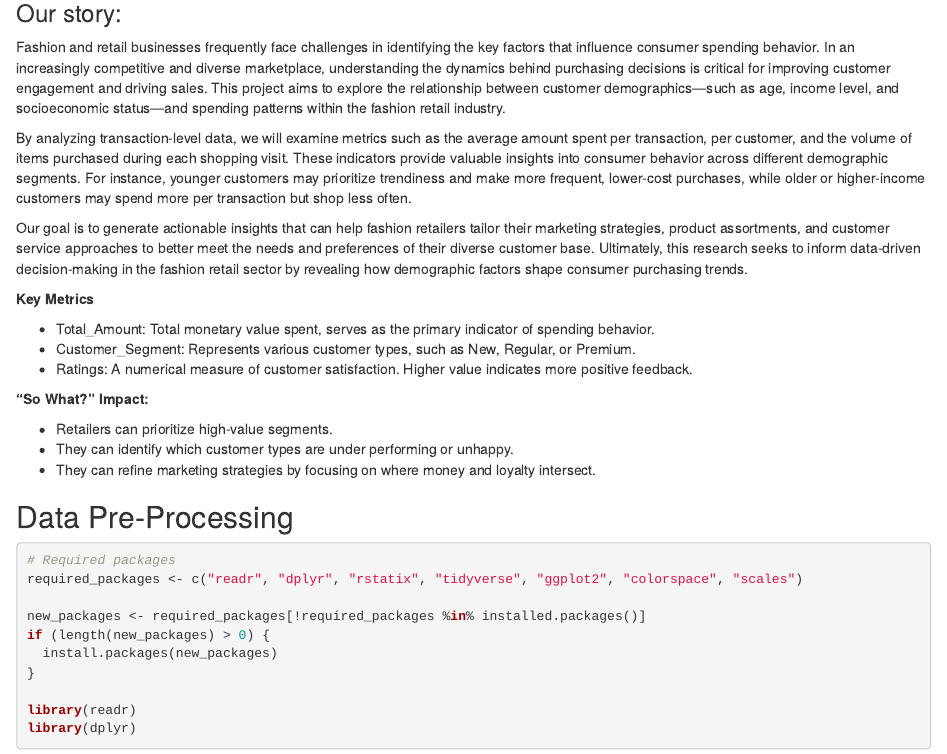
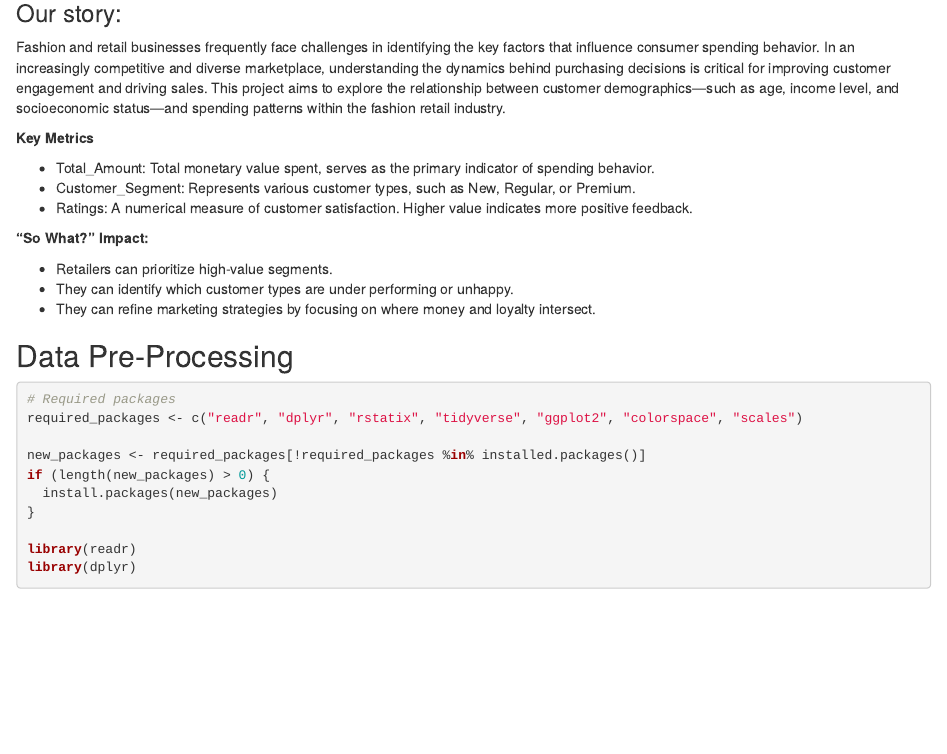
Before and after one commit to iamsamuelm/fashion-retail-sales, an R Markdown document (insights_from_consumer_segments.Rmd): the page in a window 1100 px wide, from 330 px down. Rendered offline with R 4.5, knitr and Pandoc, with nearby package versions; some code elsewhere in the file could not run offline.

Commit message:
Update insights_from_consumer_segments.Rmd

```diff
--- a/insights_from_consumer_segments.Rmd
+++ b/insights_from_consumer_segments.Rmd
@@ -13,10 +13,6 @@ By focusing on total spending (Total_Amount), customer satisfaction (Ratings), a
 
 ### Our story:
 Fashion and retail businesses frequently face challenges in identifying the key factors that influence consumer spending behavior. In an increasingly competitive and diverse marketplace, understanding the dynamics behind purchasing decisions is critical for improving customer engagement and driving sales. This project aims to explore the relationship between customer demographics—such as age, income level, and socioeconomic status—and spending patterns within the fashion retail industry.
-
-  By analyzing transaction-level data, we will examine metrics such as the average amount spent per transaction, per customer, and the volume of items purchased during each shopping visit. These indicators provide valuable insights into consumer behavior across different demographic segments. For instance, younger customers may prioritize trendiness and make more frequent, lower-cost purchases, while older or higher-income customers may spend more per transaction but shop less often.
-
-  Our goal is to generate actionable insights that can help fashion retailers tailor their marketing strategies, product assortments, and customer service approaches to better meet the needs and preferences of their diverse customer base. Ultimately, this research seeks to inform data-driven decision-making in the fashion retail sector by revealing how demographic factors shape consumer purchasing trends.
 
 
 **Key Metrics**
```
